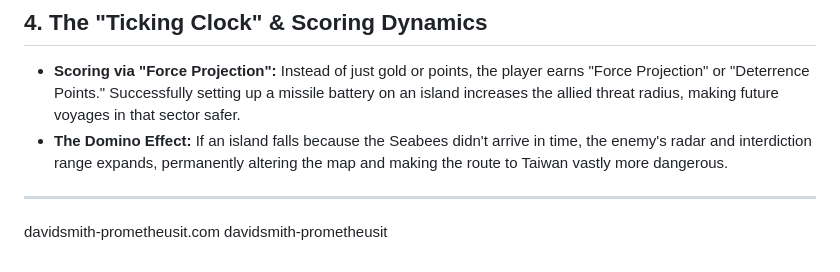
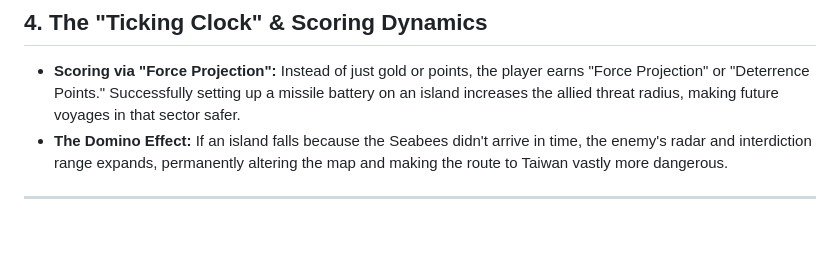
Before and after one commit to tigrei/the-floor-is-lava, a Markdown page: README.md, the part around the change. GitHub-like rendering; blank space fills up the shorter version.

Commit message:
removed old readme contents

```diff
--- a/README.md
+++ b/README.md
@@ -44,6 +44,3 @@ The "random events" reflect the geopolitical reality of the South China Sea.
 * **The Domino Effect:** If an island falls because the Seabees didn't arrive in time, the enemy's radar and interdiction range expands, permanently altering the map and making the route to Taiwan vastly more dangerous.
 
 ---
-
-davidsmith-prometheusit.com
-davidsmith-prometheusit
```
